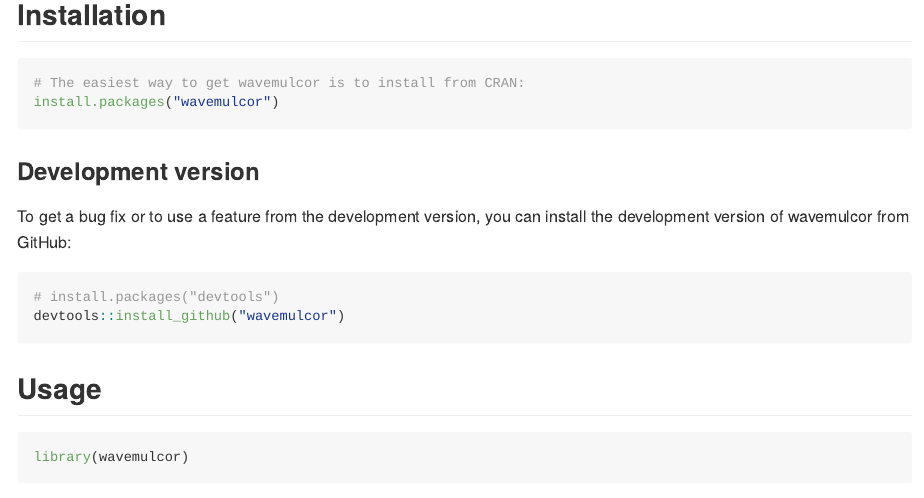
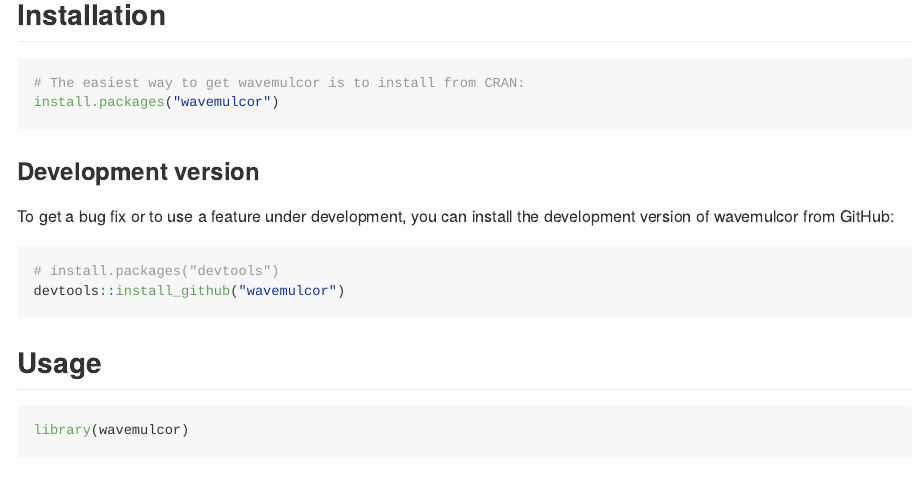
Before and after one commit to jfdezmacho/wavemulcor, an R Markdown document (README.Rmd): the page in a window 1100 px wide, from 340 px down. The pictures show the output file README.md that the author committed with the source, drawn offline in the style of GitHub; badge pictures from the web are left out.

Commit message:
some text correction

````diff
--- a/README.Rmd
+++ b/README.Rmd
@@ -50,7 +50,7 @@
 
 ### Development version
 
-To get a bug fix or to use a feature from the development version, you can install
+To get a bug fix or to use a feature under development, you can install
 the development version of wavemulcor from GitHub:
 
 ```{r, eval = FALSE}
````
Also changed, not shown: README.md.
